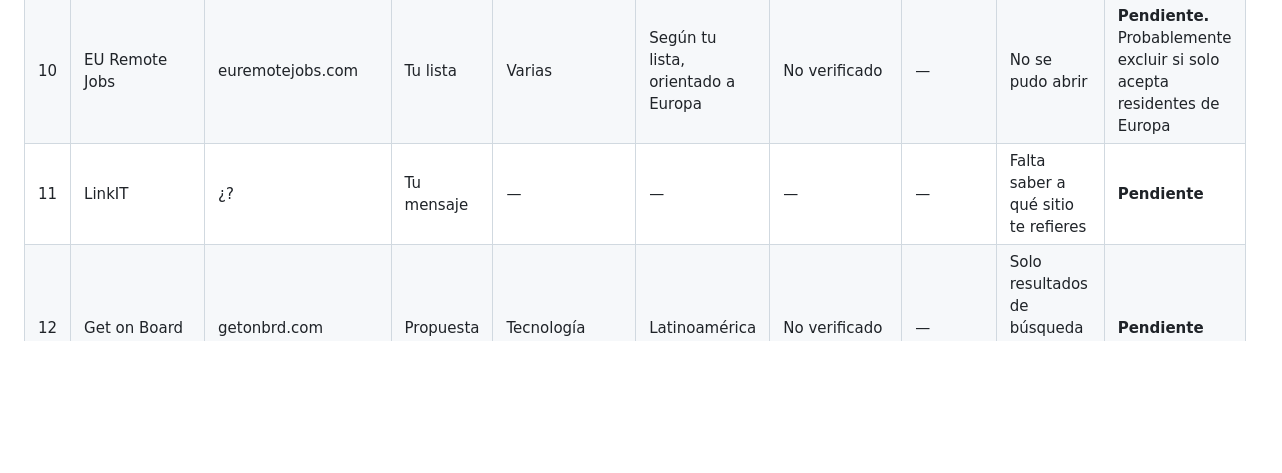
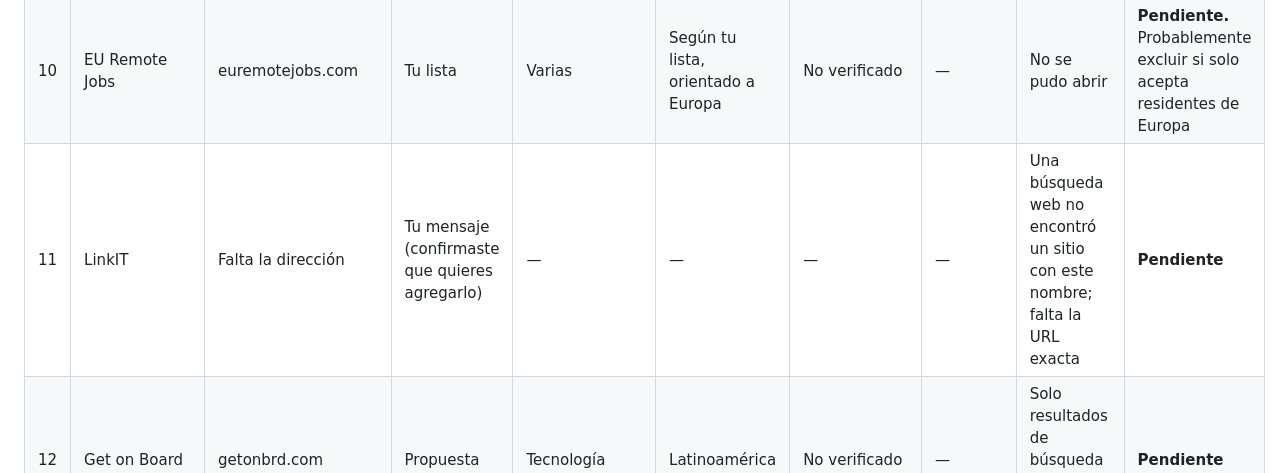
Before and after one commit to smmaureira-tech/Entrega-preliminar-7, a Markdown page: VERIFICACION.md, the part around the change. Drawn GitHub-style; blank space fills up the shorter version.

Commit message:
Actualizar fila de LinkIT en la verificación (falta URL)
Co-Authored-By: Claude Opus 5.5 <noreply@anthropic.com>
Claude-Session: https://claude.ai/code/session_0134jXkd86dnx9Xfn6tHbup4

```diff
--- a/VERIFICACION.md
+++ b/VERIFICACION.md
@@ -19,7 +19,7 @@ El entorno donde trabaja Claude no tiene permiso para abrir estos sitios: la pol
 | 8 | NoDesk | nodesk.co | Tu lista | Tecnología y startups | No verificado | No verificado | — | No se pudo abrir | **Pendiente** |
 | 9 | Jobgether | jobgether.com | Tu lista | Varias; recomendación según perfil | No verificado | No verificado | — | No se pudo abrir | **Pendiente** |
 | 10 | EU Remote Jobs | euremotejobs.com | Tu lista | Varias | Según tu lista, orientado a Europa | No verificado | — | No se pudo abrir | **Pendiente.** Probablemente excluir si solo acepta residentes de Europa |
-| 11 | LinkIT | ¿? | Tu mensaje | — | — | — | — | Falta saber a qué sitio te refieres | **Pendiente** |
+| 11 | LinkIT | Falta la dirección | Tu mensaje (confirmaste que quieres agregarlo) | — | — | — | — | Una búsqueda web no encontró un sitio con este nombre; falta la URL exacta | **Pendiente** |
 | 12 | Get on Board | getonbrd.com | Propuesta | Tecnología | Latinoamérica | No verificado | — | Solo resultados de búsqueda (blog del sitio y prensa) | **Pendiente** |
 | 13 | We Work Remotely | weworkremotely.com | Propuesta | Por comprobar | Por comprobar | No verificado | — | Ninguna | **Pendiente** |
 | 14 | Remotive | remotive.com | Propuesta | Por comprobar | Por comprobar | No verificado | — | Ninguna | **Pendiente** |
```
